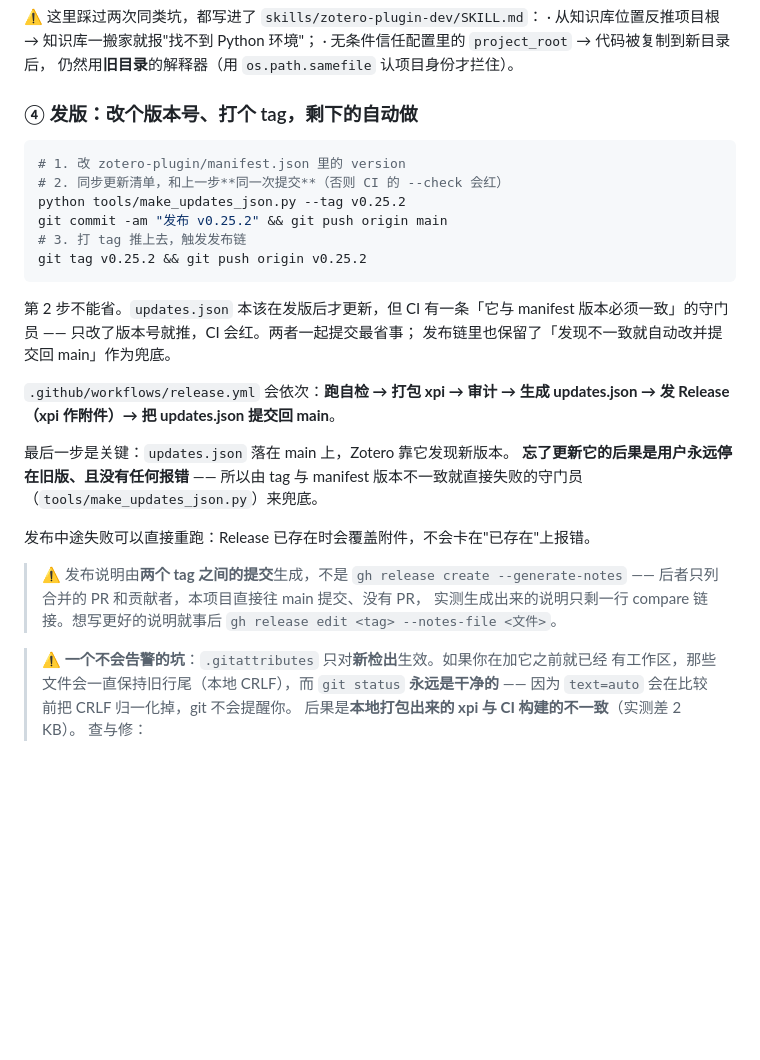
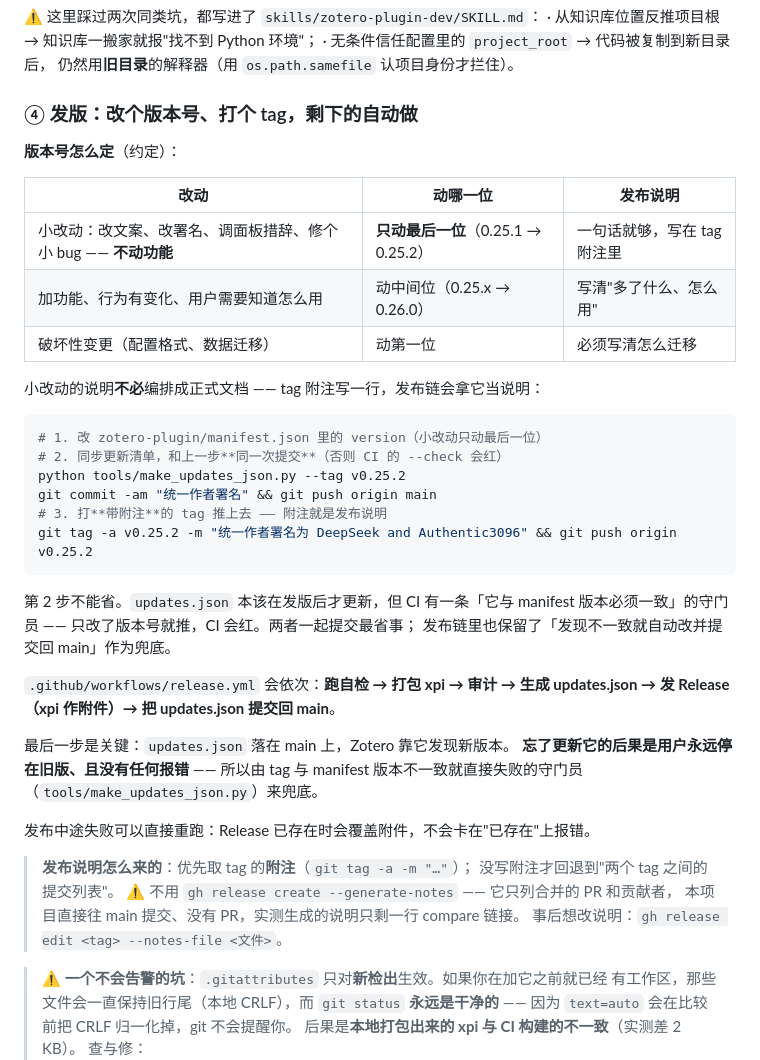
Before and after one commit to Authentic3096/zotero-kb, a Markdown page: docs/DEVELOPMENT.md, the part around the change. GitHub-like rendering; blank space fills up the shorter version.

````diff
--- a/docs/DEVELOPMENT.md
+++ b/docs/DEVELOPMENT.md
@@ -232,13 +232,23 @@
 
 ### ④ 发版：改个版本号、打个 tag，剩下的自动做
 
+**版本号怎么定**（约定）：
+
+| 改动 | 动哪一位 | 发布说明 |
+|---|---|---|
+| 小改动：改文案、改署名、调面板措辞、修个小 bug —— **不动功能** | **只动最后一位**（0.25.1 → 0.25.2） | 一句话就够，写在 tag 附注里 |
+| 加功能、行为有变化、用户需要知道怎么用 | 动中间位（0.25.x → 0.26.0） | 写清"多了什么、怎么用" |
+| 破坏性变更（配置格式、数据迁移） | 动第一位 | 必须写清怎么迁移 |
+
+小改动的说明**不必**编排成正式文档 —— tag 附注写一行，发布链会拿它当说明：
+
 ```bash
-# 1. 改 zotero-plugin/manifest.json 里的 version
+# 1. 改 zotero-plugin/manifest.json 里的 version（小改动只动最后一位）
 # 2. 同步更新清单，和上一步**同一次提交**（否则 CI 的 --check 会红）
 python tools/make_updates_json.py --tag v0.25.2
-git commit -am "发布 v0.25.2" && git push origin main
-# 3. 打 tag 推上去，触发发布链
-git tag v0.25.2 && git push origin v0.25.2
+git commit -am "统一作者署名" && git push origin main
+# 3. 打**带附注**的 tag 推上去 —— 附注就是发布说明
+git tag -a v0.25.2 -m "统一作者署名为 DeepSeek and Authentic3096" && git push origin v0.25.2
 ```
 
 第 2 步不能省。`updates.json` 本该在发版后才更新，但 CI 有一条「它与 manifest
@@ -254,10 +264,11 @@ git tag v0.25.2 && git push origin v0.25.2
 
 发布中途失败可以直接重跑：Release 已存在时会覆盖附件，不会卡在"已存在"上报错。
 
-> ⚠ 发布说明由**两个 tag 之间的提交**生成，不是 `gh release create --generate-notes`
-> —— 后者只列合并的 PR 和贡献者，本项目直接往 main 提交、没有 PR，
-> 实测生成出来的说明只剩一行 compare 链接。想写更好的说明就事后
-> `gh release edit <tag> --notes-file <文件>`。
+> **发布说明怎么来的**：优先取 tag 的**附注**（`git tag -a -m "…"`）；
+> 没写附注才回退到"两个 tag 之间的提交列表"。
+> ⚠ 不用 `gh release create --generate-notes` —— 它只列合并的 PR 和贡献者，
+> 本项目直接往 main 提交、没有 PR，实测生成的说明只剩一行 compare 链接。
+> 事后想改说明：`gh release edit <tag> --notes-file <文件>`。
 
 > ⚠ **一个不会告警的坑**：`.gitattributes` 只对**新检出**生效。如果你在加它之前就已经
 > 有工作区，那些文件会一直保持旧行尾（本地 CRLF），而 `git status` **永远是干净的** ——
````
Also changed, not shown: README.md (+13 -0 lines), docs/images/panel.png (added), docs/images/settings-1.png (added), docs/images/settings-2.png (added), 6 other files.
